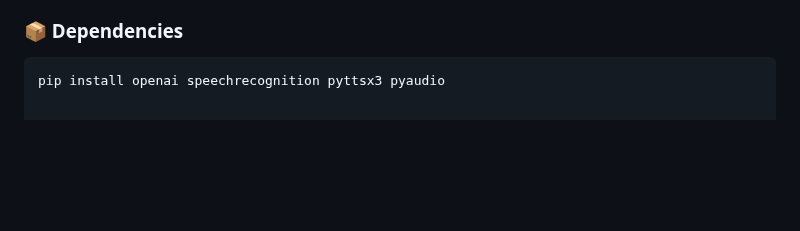
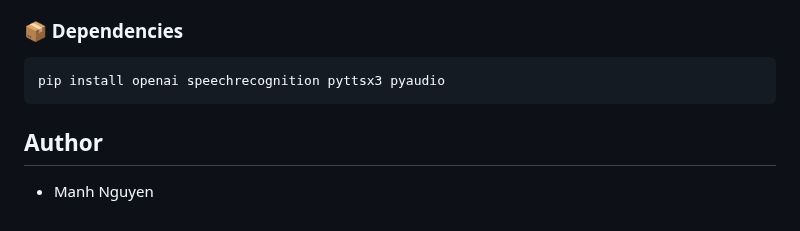
Before and after one commit to HoDucManhNguyen/VIRA-Bio, a Markdown page: README.md, the part around the change. Drawn GitHub-style; blank space fills up the shorter version.

````diff
--- a/README.md
+++ b/README.md
@@ -67,3 +67,8 @@ Despite advances in AI, most users still rely on typing to interact with digital
 
 ```bash
 pip install openai speechrecognition pyttsx3 pyaudio
+```
+
+
+## Author
+- Manh Nguyen
````
